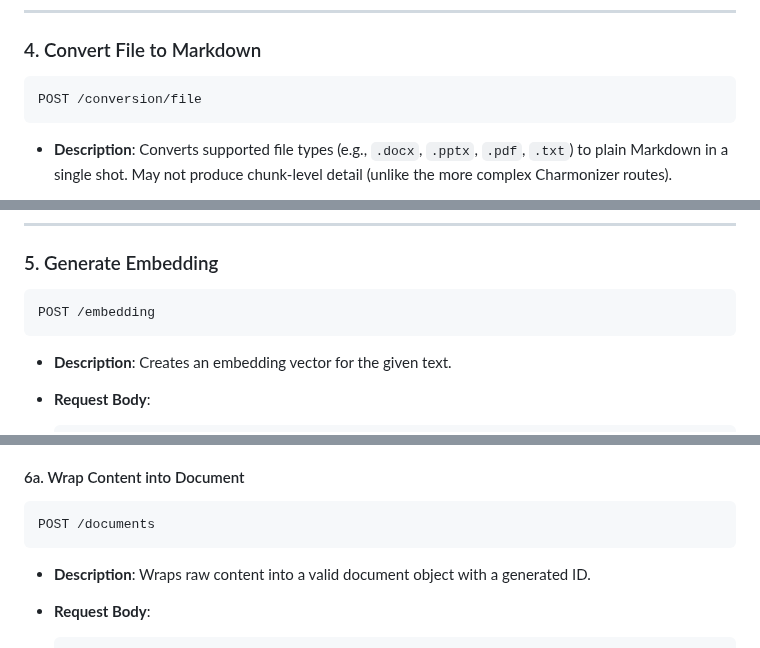
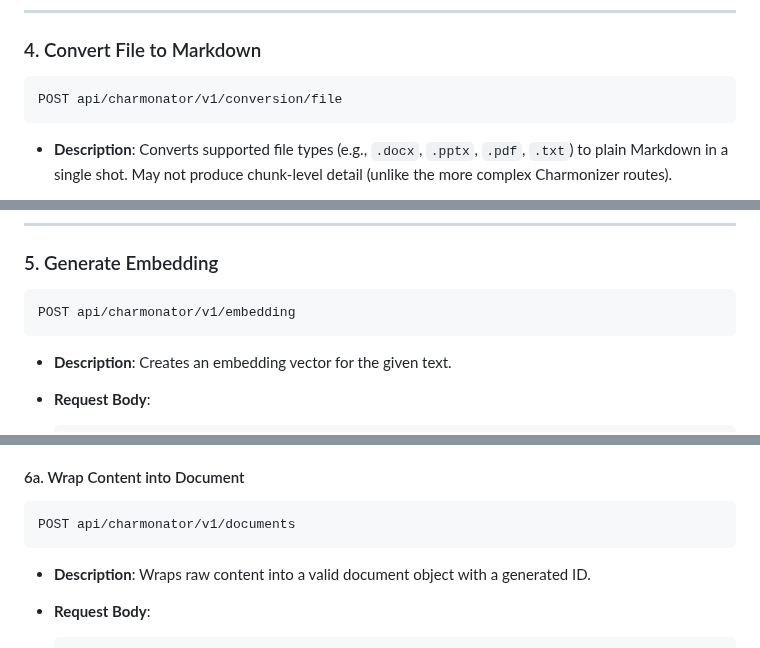
Before and after one commit to CHARM-BDF/charmonator, a Markdown page: docs/api-docs.md, 3 parts joined by grey strips. Rendered like a GitHub page.

````diff
--- a/docs/api-docs.md
+++ b/docs/api-docs.md
@@ -185,7 +185,7 @@ POST /conversion/image
 ### 4. Convert File to Markdown
 
 ```
-POST /conversion/file
+POST api/charmonator/v1/conversion/file
 ```
 
 - **Description**: Converts supported file types (e.g., `.docx`, `.pptx`, `.pdf`, `.txt`) to plain Markdown in a single shot. May not produce chunk-level detail (unlike the more complex Charmonizer routes).
@@ -211,7 +211,7 @@ POST /conversion/file
 ### 5. Generate Embedding
 
 ```
-POST /embedding
+POST api/charmonator/v1/embedding
 ```
 
 - **Description**: Creates an embedding vector for the given text.
@@ -246,7 +246,7 @@ These endpoints provide synchronous operations on JSON Document Objects (wrappin
 #### 6a. Wrap Content into Document
 
 ```
-POST /documents
+POST api/charmonator/v1/documents
 ```
 
 - **Description**: Wraps raw content into a valid document object with a generated ID.
````
Also changed, not shown: other parts of docs/api-docs.md (+23 -23 lines).
